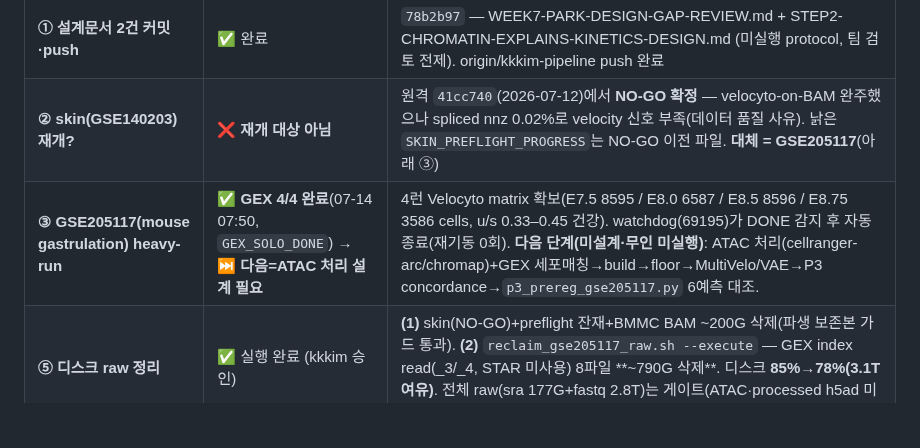
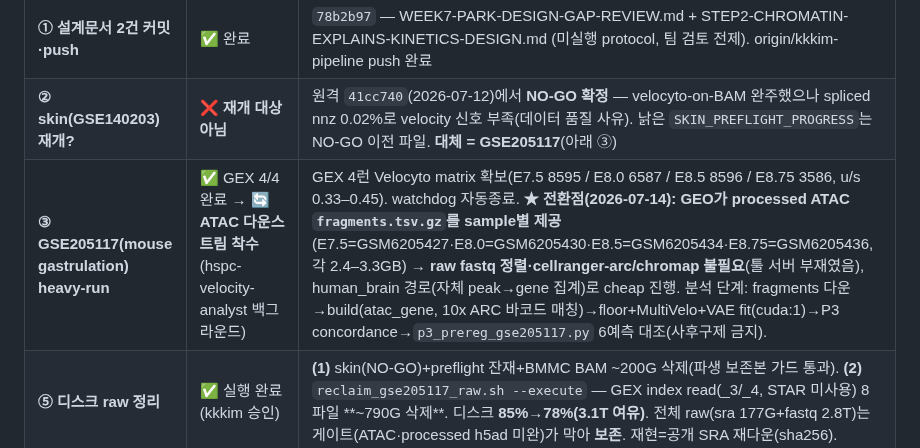
Before and after one commit to biospin/BioProject01, a Markdown page: pipeline/hspc-velocity-benchmark/PROGRESS-LIVE.md, the part around the change. Rendered like a GitHub page; blank space fills up the shorter version.

Commit message:
상태: GSE205117 ATAC 다운스트림 착수 — GEO fragments.tsv.gz 제공 확인(raw 정렬 불필요), analyst 발행

```diff
--- a/pipeline/hspc-velocity-benchmark/PROGRESS-LIVE.md
+++ b/pipeline/hspc-velocity-benchmark/PROGRESS-LIVE.md
@@ -9,7 +9,7 @@
 |---|---|---|
 | **① 설계문서 2건 커밋·push** | ✅ 완료 | `78b2b97` — WEEK7-PARK-DESIGN-GAP-REVIEW.md + STEP2-CHROMATIN-EXPLAINS-KINETICS-DESIGN.md (미실행 protocol, 팀 검토 전제). origin/kkkim-pipeline push 완료 |
 | **② skin(GSE140203) 재개?** | ❌ **재개 대상 아님** | 원격 `41cc740`(2026-07-12)에서 **NO-GO 확정** — velocyto-on-BAM 완주했으나 spliced nnz 0.02%로 velocity 신호 부족(데이터 품질 사유). 낡은 `SKIN_PREFLIGHT_PROGRESS`는 NO-GO 이전 파일. **대체 = GSE205117**(아래 ③) |
-| **③ GSE205117(mouse gastrulation) heavy-run** | ✅ **GEX 4/4 완료**(07-14 07:50, `GEX_SOLO_DONE`) → ⏭️ **다음=ATAC 처리 설계 필요** | 4런 Velocyto matrix 확보(E7.5 8595 / E8.0 6587 / E8.5 8596 / E8.75 3586 cells, u/s 0.33–0.45 건강). watchdog(69195)가 DONE 감지 후 자동종료(재기동 0회). **다음 단계(미설계·무인 미실행)**: ATAC 처리(cellranger-arc/chromap)+GEX 세포매칭→build→floor→MultiVelo/VAE→P3 concordance→`p3_prereg_gse205117.py` 6예측 대조. |
+| **③ GSE205117(mouse gastrulation) heavy-run** | ✅ GEX 4/4 완료 → 🔄 **ATAC 다운스트림 착수**(hspc-velocity-analyst 백그라운드) | GEX 4런 Velocyto matrix 확보(E7.5 8595 / E8.0 6587 / E8.5 8596 / E8.75 3586, u/s 0.33–0.45). watchdog 자동종료. **★ 전환점(2026-07-14): GEO가 processed ATAC `fragments.tsv.gz`를 sample별 제공**(E7.5=GSM6205427·E8.0=GSM6205430·E8.5=GSM6205434·E8.75=GSM6205436, 각 2.4–3.3GB) → **raw fastq 정렬·cellranger-arc/chromap 불필요**(툴 서버 부재였음), human_brain 경로(자체 peak→gene 집계)로 cheap 진행. 분석 단계: fragments 다운→build(atac_gene, 10x ARC 바코드 매칭)→floor+MultiVelo+VAE fit(cuda:1)→P3 concordance→`p3_prereg_gse205117.py` 6예측 대조(사후구제 금지). |
 | **⑤ 디스크 raw 정리** | ✅ 실행 완료 (kkkim 승인) | **(1)** skin(NO-GO)+preflight 잔재+BMMC BAM ~200G 삭제(파생 보존본 가드 통과). **(2)** `reclaim_gse205117_raw.sh --execute` — GEX index read(_3/_4, STAR 미사용) 8파일 **~790G 삭제**. 디스크 **85%→78%(3.1T 여유)**. 전체 raw(sra 177G+fastq 2.8T)는 게이트(ATAC·processed h5ad 미완)가 막아 **보존**. 재현=공개 SRA 재다운(sha256). |
 | **④ STEP2(GSE70677 크로마틴) 분석** | ✅ 완료(exploratory) `410cda6` | A1 α R²=0.337/0.365(유의) vs A2 lag 0.017/−0.038(비예측) = 후성유전 baseline 축에서 α-robust/lag-fragile 재확인. A4 tempering: 히스톤 incremental ΔR²=0.016(작음)→ '히스톤이 α설명'이 아니라 'α는 baseline-예측가능'. 산출 `results/step2/`, **FINDINGS/PAPER-PLAN 미접촉**(팀 게이트 전). 한계: input/CAGE supp NONE·baseline_expr 대체·H3K27me3 부재. |
 
```
